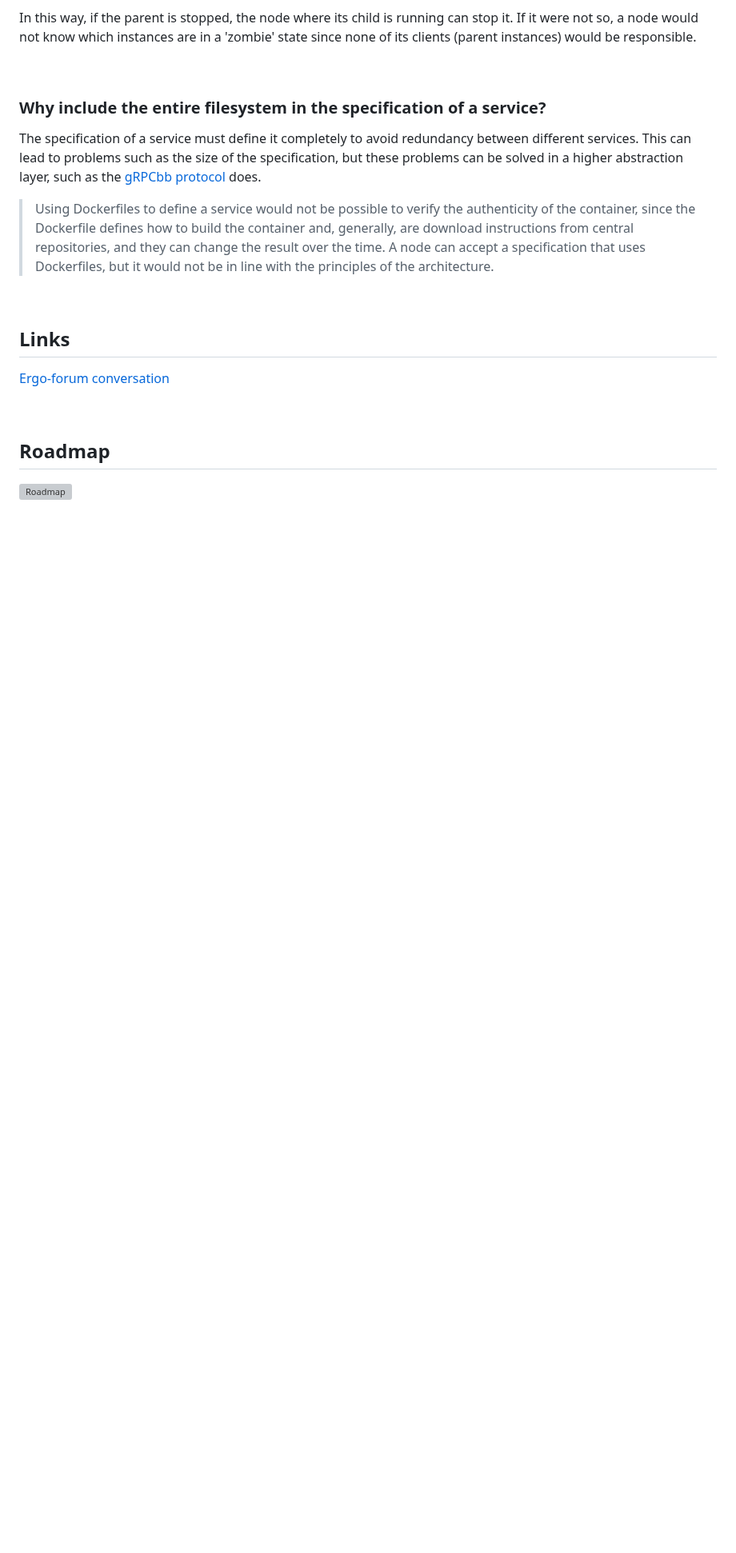
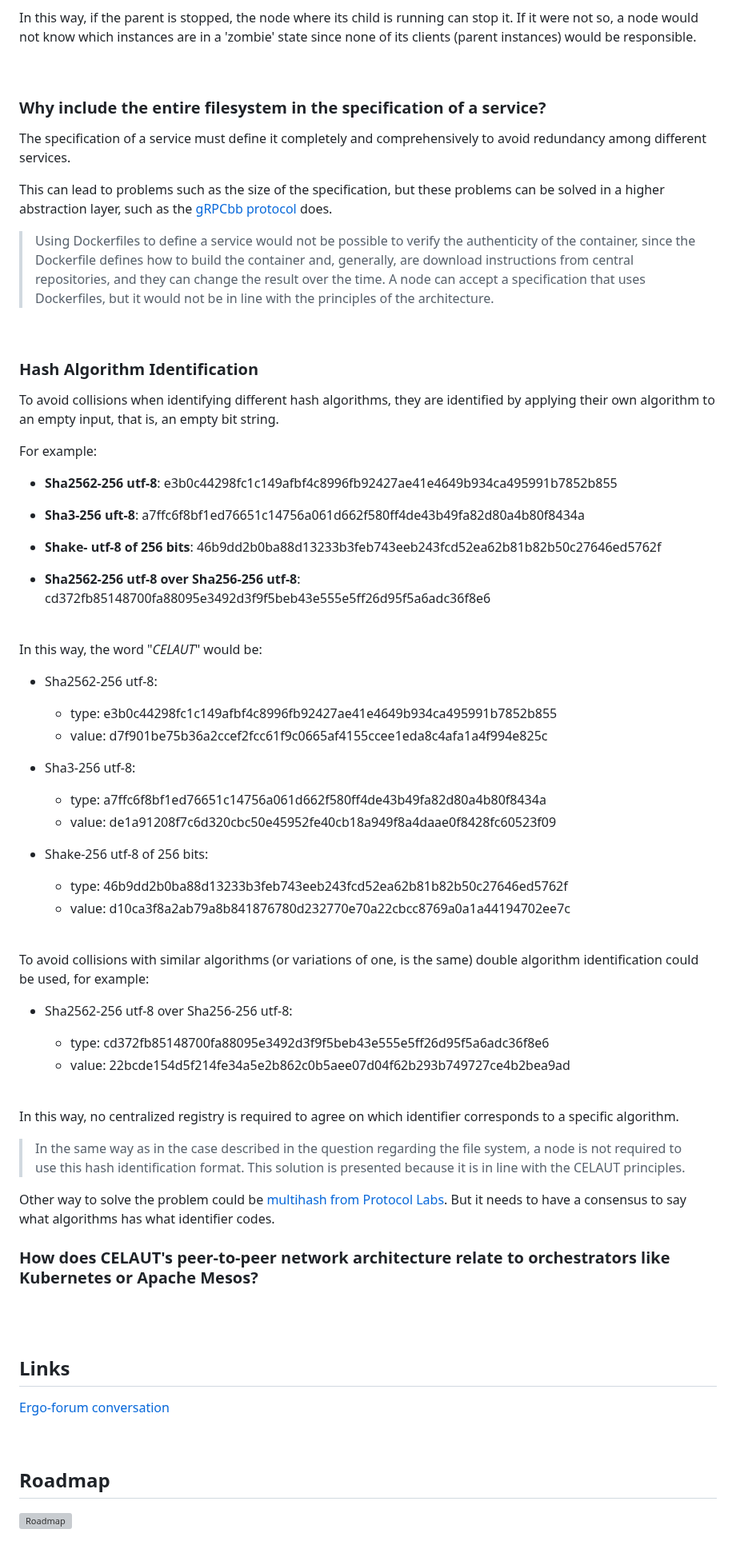
Before and after one commit to celaut-project/celaut-architecture, a Markdown page: README.md, the part around the change. Shown at 80% size. Rendered like a GitHub page; blank space fills up the shorter version; grey boxes are pictures that could not be loaded.

Commit message:
hash algorithm explanation changes

```diff
--- a/README.md
+++ b/README.md
@@ -181,7 +181,9 @@ In this way, if the parent is stopped, the node where its child is running can s
 
 ### Why include the entire filesystem in the specification of a service?
 
-The specification of a service must define it completely to avoid redundancy between different services. This can lead to problems such as the size of the specification, but these problems can be solved in a higher abstraction layer, such as the
+The specification of a service must define it completely and comprehensively to avoid redundancy among different services.
+
+This can lead to problems such as the size of the specification, but these problems can be solved in a higher abstraction layer, such as the
 [gRPCbb protocol](https://github.com/celaut-project/grpc-bb#using-blocks-buffer-containers)
 does.
 
@@ -189,6 +191,62 @@ does.
 
 <br>
 
+### Hash Algorithm Identification
+
+To avoid collisions when identifying different hash algorithms, they are identified by applying their own algorithm to an empty input, that is, an empty bit string.
+
+For example:
+- **Sha2562-256 utf-8**: e3b0c44298fc1c149afbf4c8996fb92427ae41e4649b934ca495991b7852b855
+
+- **Sha3-256 uft-8**: a7ffc6f8bf1ed76651c14756a061d662f580ff4de43b49fa82d80a4b80f8434a
+
+- **Shake- utf-8 of 256 bits**: 46b9dd2b0ba88d13233b3feb743eeb243fcd52ea62b81b82b50c27646ed5762f
+
+- **Sha2562-256 utf-8 over Sha256-256 utf-8**: cd372fb85148700fa88095e3492d3f9f5beb43e555e5ff26d95f5a6adc36f8e6
+
+<br>
+
+In this way, the word "*CELAUT*" would be:
+- Sha2562-256 utf-8:
+
+    - type: e3b0c44298fc1c149afbf4c8996fb92427ae41e4649b934ca495991b7852b855
+    - value: d7f901be75b36a2ccef2fcc61f9c0665af4155ccee1eda8c4afa1a4f994e825c
+
+- Sha3-256 utf-8:
+    - type: a7ffc6f8bf1ed76651c14756a061d662f580ff4de43b49fa82d80a4b80f8434a
+    - value: de1a91208f7c6d320cbc50e45952fe40cb18a949f8a4daae0f8428fc60523f09
+
+- Shake-256 utf-8 of 256 bits:
+    - type: 46b9dd2b0ba88d13233b3feb743eeb243fcd52ea62b81b82b50c27646ed5762f
+    - value: d10ca3f8a2ab79a8b841876780d232770e70a22cbcc8769a0a1a44194702ee7c
+
+<br>
+
+To avoid collisions with similar algorithms
+<span style="color: gray">(or variations of one, is the same)</span>
+double algorithm identification could be used, for example:
+- Sha2562-256 utf-8 over Sha256-256 utf-8:
+
+    - type: cd372fb85148700fa88095e3492d3f9f5beb43e555e5ff26d95f5a6adc36f8e6
+    - value: 22bcde154d5f214fe34a5e2b862c0b5aee07d04f62b293b749727ce4b2bea9ad
+
+
+<br>
+
+In this way, no centralized registry is required to agree on which identifier corresponds to a specific algorithm.
+
+>In the same way as in the case described in the question regarding the file system, a node is not required to use this hash identification format. This solution is presented because it is in line with the CELAUT principles.
+
+
+Other way to solve the problem could be
+[multihash from Protocol Labs](https://github.com/multiformats/multihash#format).
+But it needs to have a consensus to say what algorithms has what identifier codes.
+
+
+### How does CELAUT's peer-to-peer network architecture relate to orchestrators like Kubernetes or Apache Mesos?
+
+<br>
+<br>
 
 ## Links
 
```
